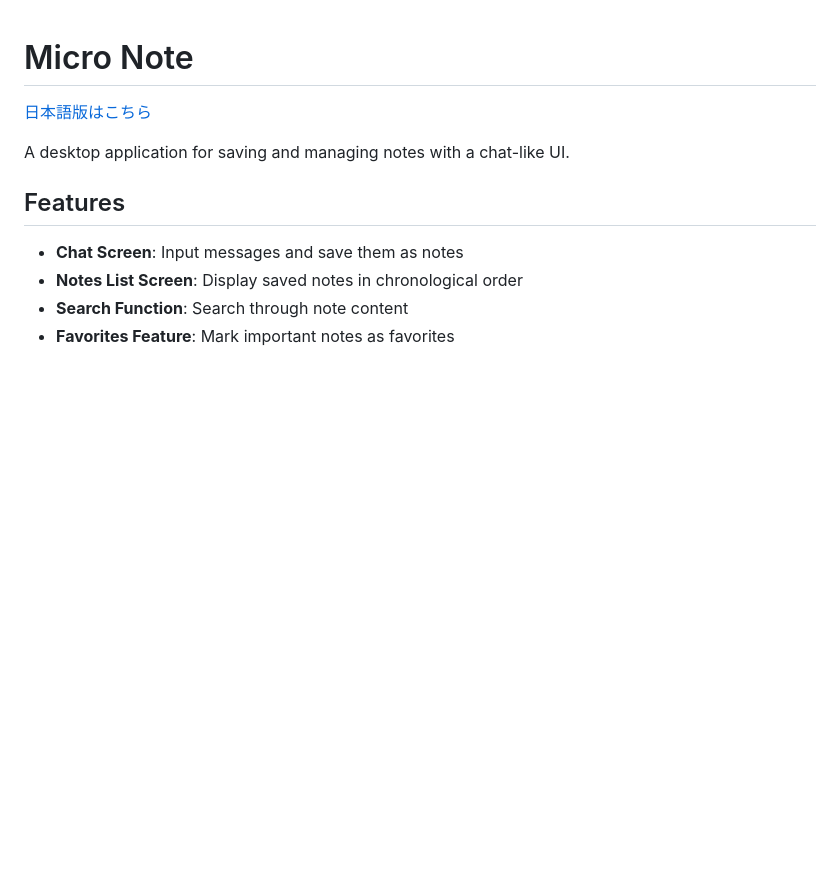
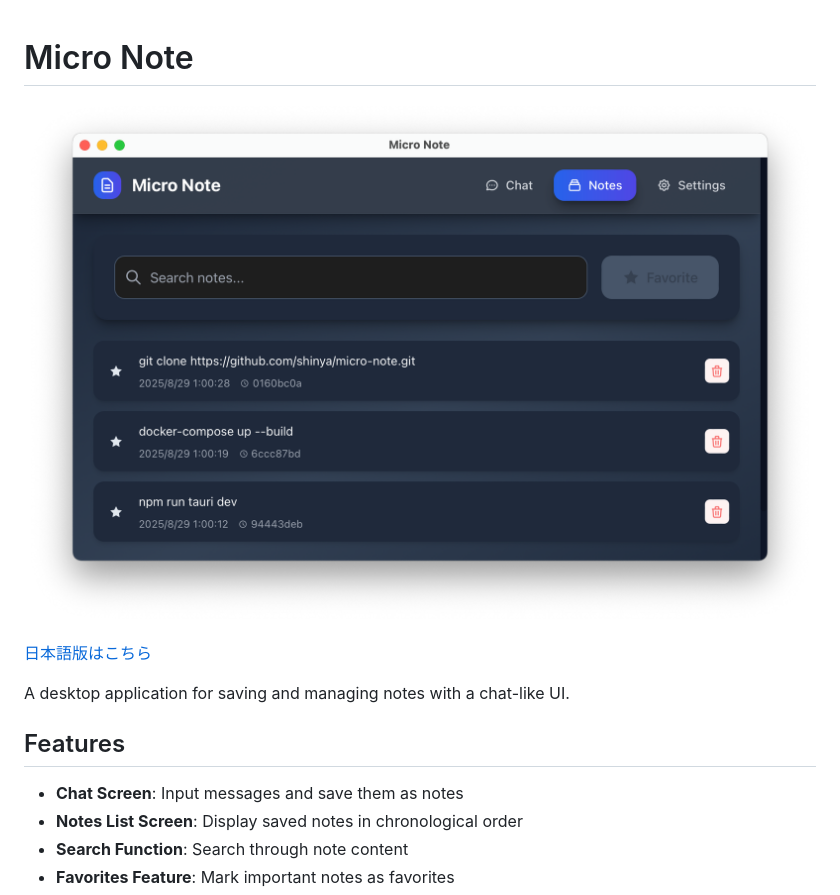
Before and after one commit to shinya/micro-note, a Markdown page: README.md, the part around the change. Drawn GitHub-style; pictures changed too: image.png (added); blank space fills up the shorter version.

Commit message:
added image for readme

```diff
--- a/README.md
+++ b/README.md
@@ -1,4 +1,6 @@
 # Micro Note
+
+![image](image.png)
 
 [日本語版はこちら](README_ja.md)
 
```
Also changed, not shown: README_ja.md (+2 -0 lines).
